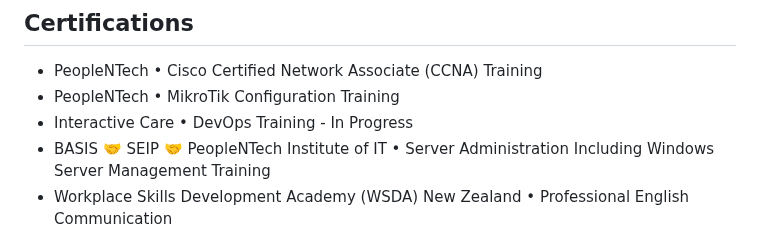
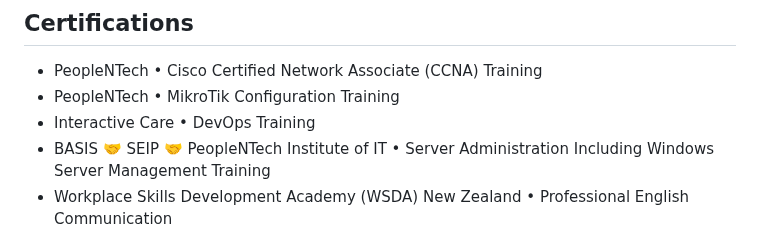
Before and after one commit to ImAbuSayed/ImAbuSayed, a Markdown page: README.md, the part around the change. Rendered like a GitHub page.

```diff
--- a/README.md
+++ b/README.md
@@ -134,7 +134,7 @@ Ambitious IT professional specializing as a **top Laravel developer in Banglades
 
 - PeopleNTech • Cisco Certified Network Associate (CCNA) Training
 - PeopleNTech • MikroTik Configuration Training
-- Interactive Care • DevOps Training - In Progress
+- Interactive Care • DevOps Training
 - BASIS 🤝 SEIP 🤝 PeopleNTech Institute of IT • Server Administration Including Windows Server Management Training
 - Workplace Skills Development Academy (WSDA) New Zealand • Professional English Communication
 - Royale Capital LTD. • Fundamental Analysis of Stock Market Companies
```
